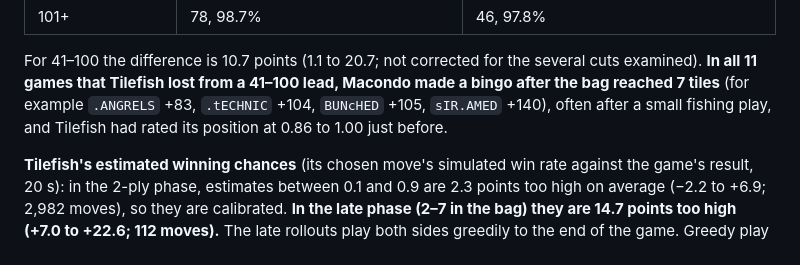
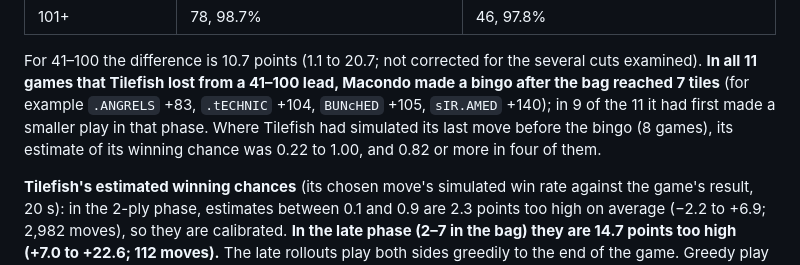
Before and after one commit to Leo-Y-Zhang/ScrabbleEngine, a Markdown page: experiments/README.md, the part around the change. GitHub-like rendering.

Commit message:
experiments: exact figures for the 11 lost leads

```diff
--- a/experiments/README.md
+++ b/experiments/README.md
@@ -326,8 +326,9 @@ on other deals, so the comparison is indicative.)
 For 41–100 the difference is 10.7 points (1.1 to 20.7; not corrected for the several
 cuts examined). **In all 11 games that Tilefish lost from a 41–100 lead, Macondo made a
 bingo after the bag reached 7 tiles** (for example `.ANGRELS` +83, `.tECHNIC` +104,
-`BUNcHED` +105, `sIR.AMED` +140), often after a small fishing play, and Tilefish had
-rated its position at 0.86 to 1.00 just before.
+`BUNcHED` +105, `sIR.AMED` +140); in 9 of the 11 it had first made a smaller play in
+that phase. Where Tilefish had simulated its last move before the bingo (8 games), its
+estimate of its winning chance was 0.22 to 1.00, and 0.82 or more in four of them.
 
 **Tilefish's estimated winning chances** (its chosen move's simulated win rate against
 the game's result, 20 s): in the 2-ply phase, estimates between 0.1 and 0.9 are 2.3 points
```
